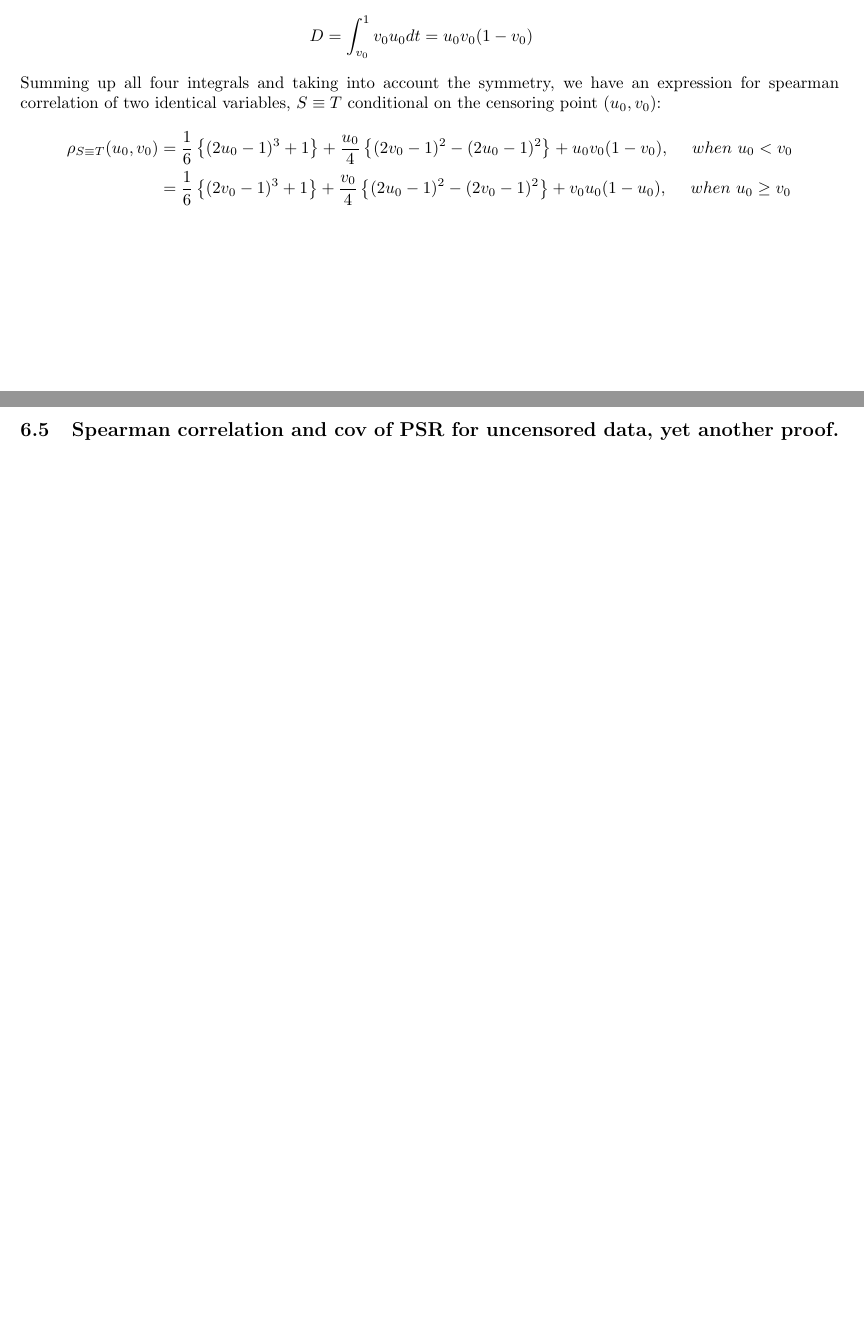
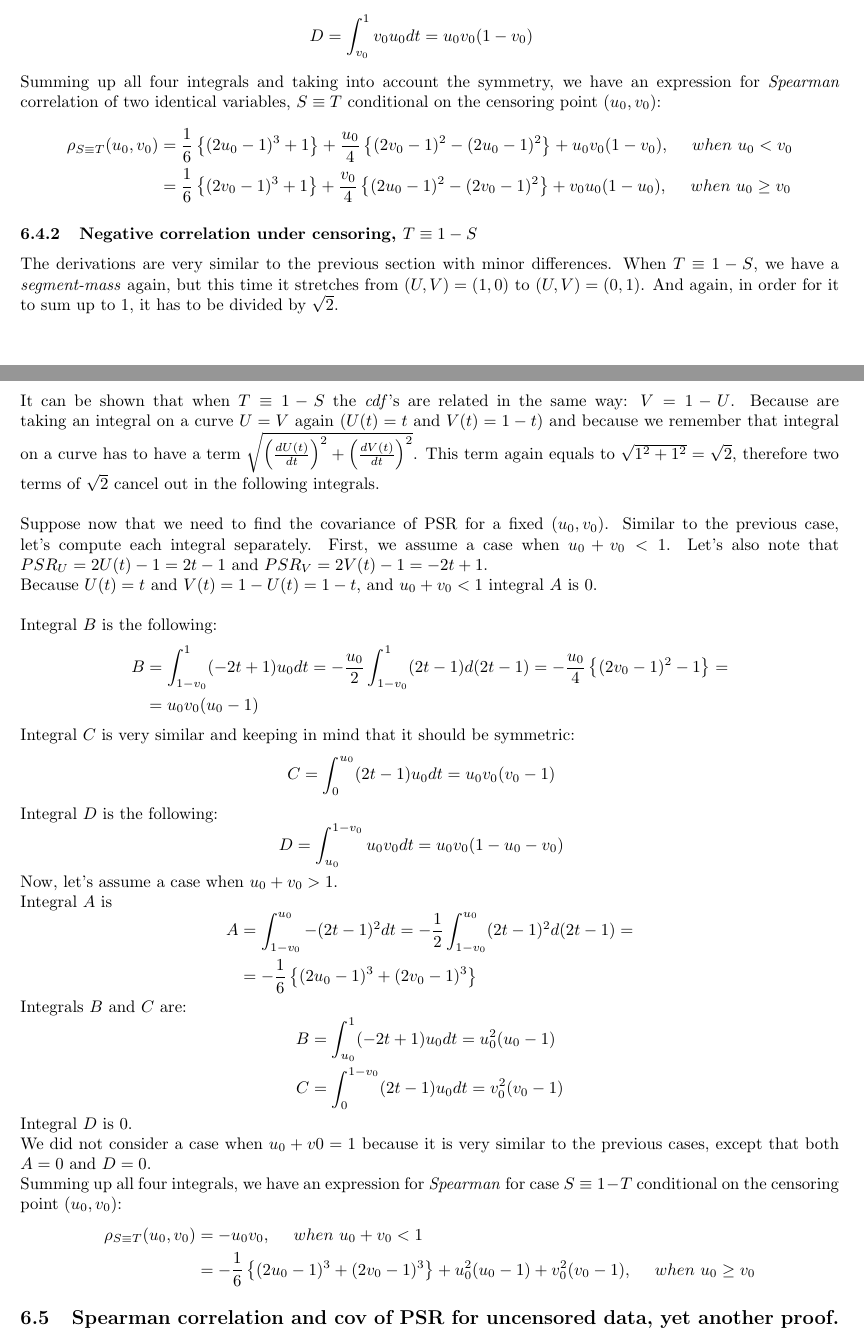
Before and after one commit to SvetlanaEden/StatStuff, a LaTeX document (BRYAN/summaryOfPapers.tex): two parts of pages 17 and 18 of 28, joined at a grey line, cut so that both start at the same text, the shorter picture padded with empty space. Compiled offline with pdfLaTeX.

Commit message:
added theory of negative correlation

```diff
--- a/BRYAN/summaryOfPapers.tex
+++ b/BRYAN/summaryOfPapers.tex
@@ -803,13 +803,73 @@ Because $u_0 < v_0$,  integral $D$ becomes:
 	\end{aligned}
 	$$
 
-Summing up all four integrals and taking into account the symmetry, we have an expression for spearman correlation of two identical variables, $S\equiv T$ conditional on the censoring point $(u_0, v_0)$:
+Summing up all four integrals and taking into account the symmetry, we have an expression for \emph{Spearman} correlation of two identical variables, $S\equiv T$ conditional on the censoring point $(u_0, v_0)$:
 	$$
 	\begin{aligned}
     \rho_{S\equiv T}(u_0, v_0) &= \frac{1}{6}\left\{  (2u_0 - 1)^3 +1\right\} +  \frac{u_0}{4}\left\{  (2v_0 - 1)^2 -(2u_0 - 1)^2 \right\} + u_0 v_0 (1 - v_0), ~~~~when~u_0 < v_0\\
     &= \frac{1}{6}\left\{  (2v_0 - 1)^3 +1\right\} +  \frac{v_0}{4}\left\{  (2u_0 - 1)^2 -(2v_0 - 1)^2 \right\} + v_0 u_0 (1 - u_0), ~~~~when~u_0 \geq v_0
 	\end{aligned}
 	$$
+
+
+\subsubsection{Negative correlation under censoring, $T\equiv 1-S$}
+The derivations are very similar to the previous section with minor differences. When $T\equiv 1-S$, we have a \emph{segment-mass} again, but this time it stretches from $(U,V) = (1,0)$ to $(U,V) = (0,1)$. And again, in order for it to sum up to 1, it has to be divided by $\sqrt{2}$.\\
+~\\
+It can be shown that when $T\equiv 1-S$ the \emph{cdf}'s are related in the same way: $V = 1-U$. Because are taking an integral on a curve $U=V$ again ($U(t) = t$ and $V(t)=1-t$) and because we remember that integral on a curve has to have a term $\sqrt{\left(\frac{dU(t)}{dt}\right)^2 + \left(\frac{dV(t)}{dt}\right)^2}$. This term again equals to $\sqrt{1^2 + 1^2} = \sqrt{2}$, therefore two terms of $\sqrt{2}$ cancel out in the following integrals.\\
+~\\
+Suppose now that we need to find the covariance of PSR for a fixed $(u_0, v_0)$. Similar to the previous case, let's compute each integral separately. First, we assume a case when $u_0 + v_0 < 1$. Let's also note that $PSR_U = 2U(t) - 1 = 2t - 1$ and $PSR_V = 2V(t) - 1 = -2t + 1$.
+
+Because $U(t) = t$ and $V(t)=1 - U(t) = 1 - t$, and $u_0 + v_0 < 1$ integral $A$ is 0.\\
+~\\
+Integral $B$ is the following:
+	$$
+	\begin{aligned}
+    B &= \int_{1 - v_0}^1 (-2t + 1)u_0 dt = -\frac{u_0}{2}\int_{1 - v_0}^1 (2t - 1) d(2t - 1)= -\frac{u_0}{4}\left\{  (2v_0 - 1)^2 -1\right\} = \\
+    &=u_0v_0(u_0 - 1)
+	\end{aligned}
+	$$
+Integral $C$ is very similar and keeping in mind that it should be symmetric:
+	$$
+	\begin{aligned}
+    C &=\int_{0}^{u_0} (2t - 1)u_0 dt  = u_0v_0(v_0 - 1)
+	\end{aligned}
+	$$
+Integral $D$ is the following:
+	$$
+	\begin{aligned}
+    D &= \int_{u_0}^{1-v_0} u_0v_0 dt =u_0v_0(1 - u_0 - v_0)
+	\end{aligned}
+	$$
+
+Now, let's assume a case when $u_0 + v_0 > 1$.
+
+Integral $A$ is
+	$$
+	\begin{aligned}
+    A &= \int_{1-v_0}^{u_0} -(2t - 1)^2 dt = -\frac{1}{2} \int_{1-v_0}^{u_0} (2t - 1)^2 d(2t-1) = \\
+    &= -\frac{1}{6}\left\{  (2u_0 - 1)^3 + (2v_0 - 1)^3 \right\}
+	\end{aligned}
+	$$
+
+Integrals $B$ and $C$ are:
+	$$
+	\begin{aligned}
+    B &= \int_{u_0}^1 (-2t + 1)u_0 dt =u_0^2(u_0 - 1)\\
+    C &= \int_{0}^{1-v_0} (2t - 1)u_0 dt =v_0^2(v_0 - 1)\\
+	\end{aligned}
+	$$
+Integral $D$ is $0$.
+
+We did not consider a case when $u_0+v0 = 1$ because it is very similar to the previous cases, except that both $A=0$ and $D=0$.\\
+Summing up all four integrals, we have an expression for \emph{Spearman} for case $S\equiv 1-T$ conditional on the censoring point $(u_0, v_0)$:
+	$$
+	\begin{aligned}
+    \rho_{S\equiv T}(u_0, v_0) &= -u_0v_0, ~~~~when~u_0 + v_0 < 1\\
+    &= -\frac{1}{6}\left\{  (2u_0 - 1)^3 + (2v_0 - 1)^3 \right\} + u_0^2(u_0 - 1) + v_0^2(v_0 - 1), ~~~~when~u_0 \geq v_0
+	\end{aligned}
+	$$
+
+
 
 
 
```
Also changed, not shown: BRYAN/summaryOfPapers.tex (12 more changed lines).
